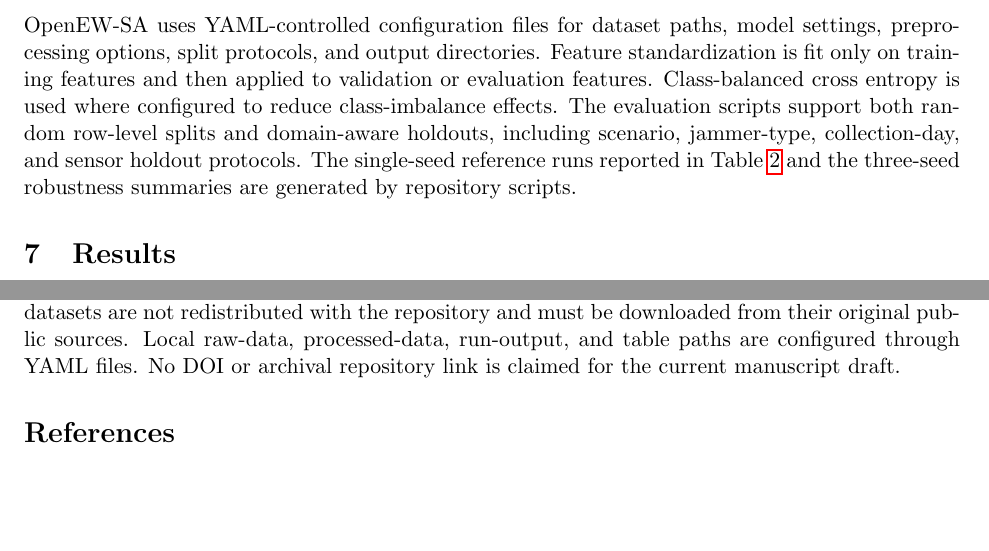
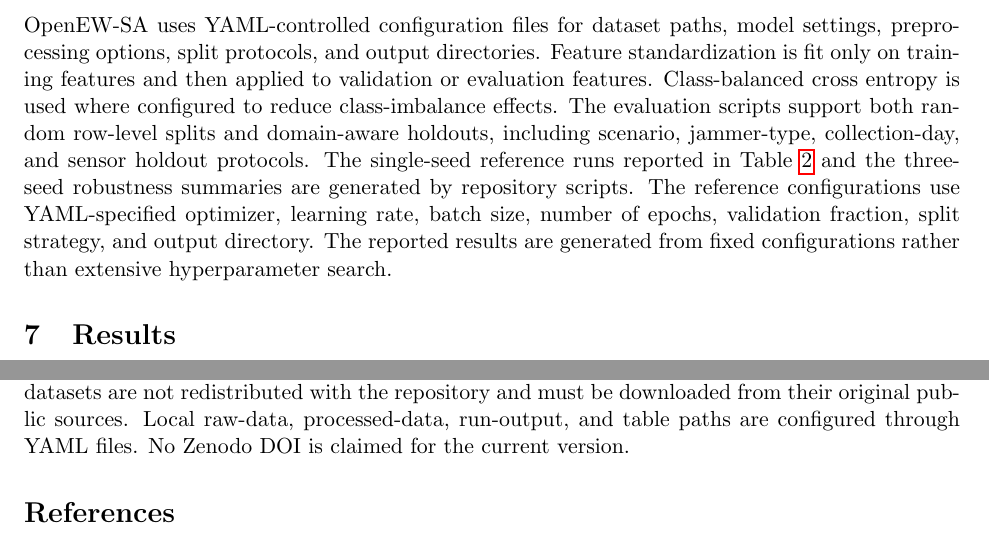
Before and after one commit to donggil113/OpenEW-SA, a LaTeX paper (papers/paper1_openew_sa/latex/main.tex): two parts of pages 6 and 11 of 13, joined at a grey line, cut so that both start at the same text, the shorter picture padded with empty space. Compiled offline with pdfLaTeX.

Commit message:
Finalize Paper 1 review-readiness details

```diff
--- a/papers/paper1_openew_sa/latex/main.tex
+++ b/papers/paper1_openew_sa/latex/main.tex
@@ -147,7 +147,7 @@ All training configurations use YAML-controlled paths and model parameters. Feat
 
 \subsection{Reproducibility Details}
 
-OpenEW-SA uses YAML-controlled configuration files for dataset paths, model settings, preprocessing options, split protocols, and output directories. Feature standardization is fit only on training features and then applied to validation or evaluation features. Class-balanced cross entropy is used where configured to reduce class-imbalance effects. The evaluation scripts support both random row-level splits and domain-aware holdouts, including scenario, jammer-type, collection-day, and sensor holdout protocols. The single-seed reference runs reported in Table~\ref{tab:baseline-results} and the three-seed robustness summaries are generated by repository scripts.
+OpenEW-SA uses YAML-controlled configuration files for dataset paths, model settings, preprocessing options, split protocols, and output directories. Feature standardization is fit only on training features and then applied to validation or evaluation features. Class-balanced cross entropy is used where configured to reduce class-imbalance effects. The evaluation scripts support both random row-level splits and domain-aware holdouts, including scenario, jammer-type, collection-day, and sensor holdout protocols. The single-seed reference runs reported in Table~\ref{tab:baseline-results} and the three-seed robustness summaries are generated by repository scripts. The reference configurations use YAML-specified optimizer, learning rate, batch size, number of epochs, validation fraction, split strategy, and output directory. The reported results are generated from fixed configurations rather than extensive hyperparameter search.
 
 \section{Results}
 
@@ -271,7 +271,7 @@ The main empirical finding is that random row-level splits overestimate performa
 
 \section{Code and Data Availability}
 
-The OpenEW-SA code is maintained at \url{https://github.com/donggil113/OpenEW-SA}. The repository contains conversion, training, evaluation, reporting, and LaTeX-generation scripts. Raw datasets are not redistributed with the repository and must be downloaded from their original public sources. Local raw-data, processed-data, run-output, and table paths are configured through YAML files. No DOI or archival repository link is claimed for the current manuscript draft.
+The OpenEW-SA code is maintained at \url{https://github.com/donggil113/OpenEW-SA}. The repository contains conversion, training, evaluation, reporting, and LaTeX-generation scripts. Raw datasets are not redistributed with the repository and must be downloaded from their original public sources. Local raw-data, processed-data, run-output, and table paths are configured through YAML files. No Zenodo DOI is claimed for the current version.
 
 \bibliographystyle{plainnat}
 \bibliography{../references}
```
